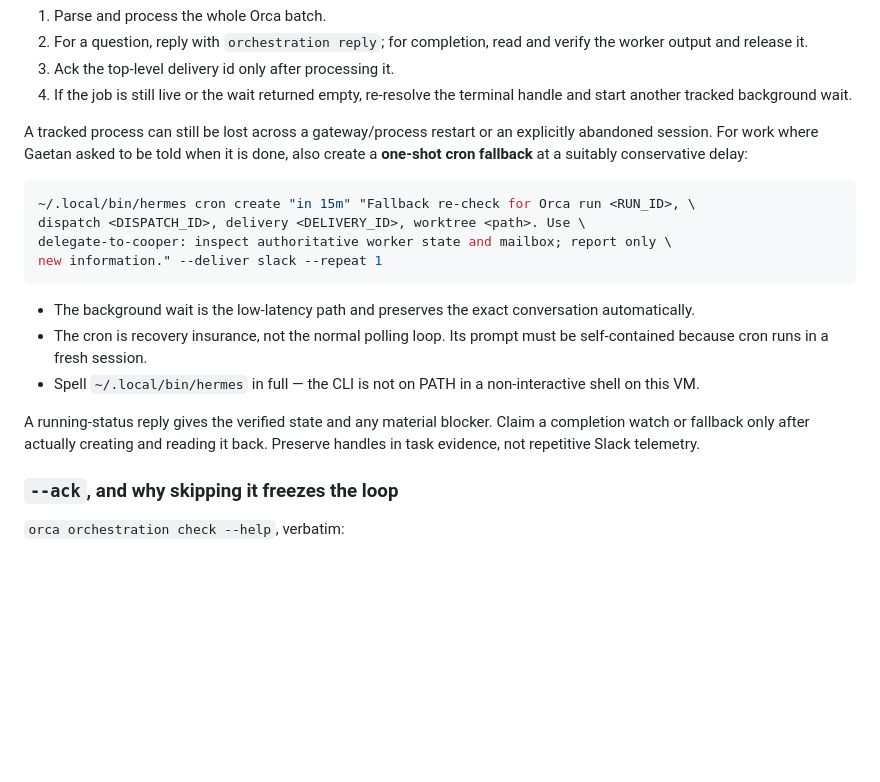
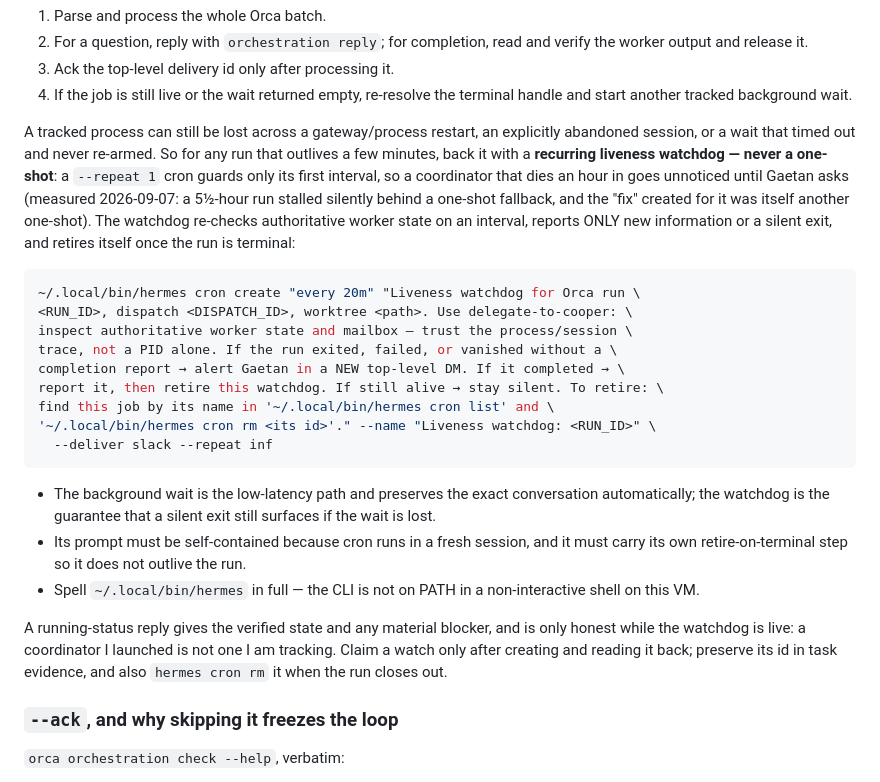
Before and after one commit to GaetanCathelain/Tars, a Markdown page: skills/delegate-to-cooper/SKILL.md, the part around the change. GitHub-like rendering; blank space fills up the shorter version.

Commit message:
delegate-to-cooper + SOUL: recurring liveness watchdog, not a one-shot fallback
A 5.5h Mnemosyne run stalled silently: the delegated coordinator exited and Tars
kept reporting 'running in the background' until Gaetan asked. Root cause: the
delegate-to-cooper recovery-insurance recipe is a one-shot cron (--repeat 1,
'once in 15m') that guards only its first interval. Tars's own live 'fix'
(e419d927145f) was itself one-shot ('One-shot tracking').

- delegate-to-cooper: one-shot fallback -> recurring, self-retiring liveness
  watchdog (every 20m, --repeat inf, rm-on-terminal).
- SOUL: 'running in the background' is honest only while a recurring watchdog is
  live; launched != tracked; never report progress from having dispatched.

Co-Authored-By: Claude Opus 4.8 (1M context) <noreply@anthropic.com>

````diff
--- a/skills/delegate-to-cooper/SKILL.md
+++ b/skills/delegate-to-cooper/SKILL.md
@@ -443,27 +443,40 @@ On notification:
 4. If the job is still live or the wait returned empty, re-resolve the terminal
    handle and start another tracked background wait.
 
-A tracked process can still be lost across a gateway/process restart or an
-explicitly abandoned session. For work where Gaetan asked to be told when it is
-done, also create a **one-shot cron fallback** at a suitably conservative delay:
+A tracked process can still be lost across a gateway/process restart, an
+explicitly abandoned session, or a wait that timed out and never re-armed. So
+for any run that outlives a few minutes, back it with a **recurring liveness
+watchdog — never a one-shot**: a `--repeat 1` cron guards only its first
+interval, so a coordinator that dies an hour in goes unnoticed until Gaetan asks
+(measured 2026-09-07: a 5½-hour run stalled silently behind a one-shot fallback,
+and the "fix" created for it was itself another one-shot). The watchdog
+re-checks authoritative worker state on an interval, reports ONLY new
+information or a silent exit, and retires itself once the run is terminal:
 
 ```bash
-~/.local/bin/hermes cron create "in 15m" "Fallback re-check for Orca run <RUN_ID>, \
-dispatch <DISPATCH_ID>, delivery <DELIVERY_ID>, worktree <path>. Use \
-delegate-to-cooper: inspect authoritative worker state and mailbox; report only \
-new information." --deliver slack --repeat 1
+~/.local/bin/hermes cron create "every 20m" "Liveness watchdog for Orca run \
+<RUN_ID>, dispatch <DISPATCH_ID>, worktree <path>. Use delegate-to-cooper: \
+inspect authoritative worker state and mailbox — trust the process/session \
+trace, not a PID alone. If the run exited, failed, or vanished without a \
+completion report → alert Gaetan in a NEW top-level DM. If it completed → \
+report it, then retire this watchdog. If still alive → stay silent. To retire: \
+find this job by its name in '~/.local/bin/hermes cron list' and \
+'~/.local/bin/hermes cron rm <its id>'." --name "Liveness watchdog: <RUN_ID>" \
+  --deliver slack --repeat inf
 ```
 
 - The background wait is the low-latency path and preserves the exact
-  conversation automatically.
-- The cron is recovery insurance, not the normal polling loop. Its prompt must
-  be self-contained because cron runs in a fresh session.
+  conversation automatically; the watchdog is the guarantee that a silent exit
+  still surfaces if the wait is lost.
+- Its prompt must be self-contained because cron runs in a fresh session, and it
+  must carry its own retire-on-terminal step so it does not outlive the run.
 - Spell `~/.local/bin/hermes` in full — the CLI is not on PATH in a
   non-interactive shell on this VM.
 
-A running-status reply gives the verified state and any material blocker.
-Claim a completion watch or fallback only after actually creating and reading
-it back. Preserve handles in task evidence, not repetitive Slack telemetry.
+A running-status reply gives the verified state and any material blocker, and is
+only honest while the watchdog is live: a coordinator I launched is not one I am
+tracking. Claim a watch only after creating and reading it back; preserve its
+id in task evidence, and also `hermes cron rm` it when the run closes out.
 
 ### `--ack`, and why skipping it freezes the loop
 
````
Also changed, not shown: SOUL.md (+1 -0 lines).
